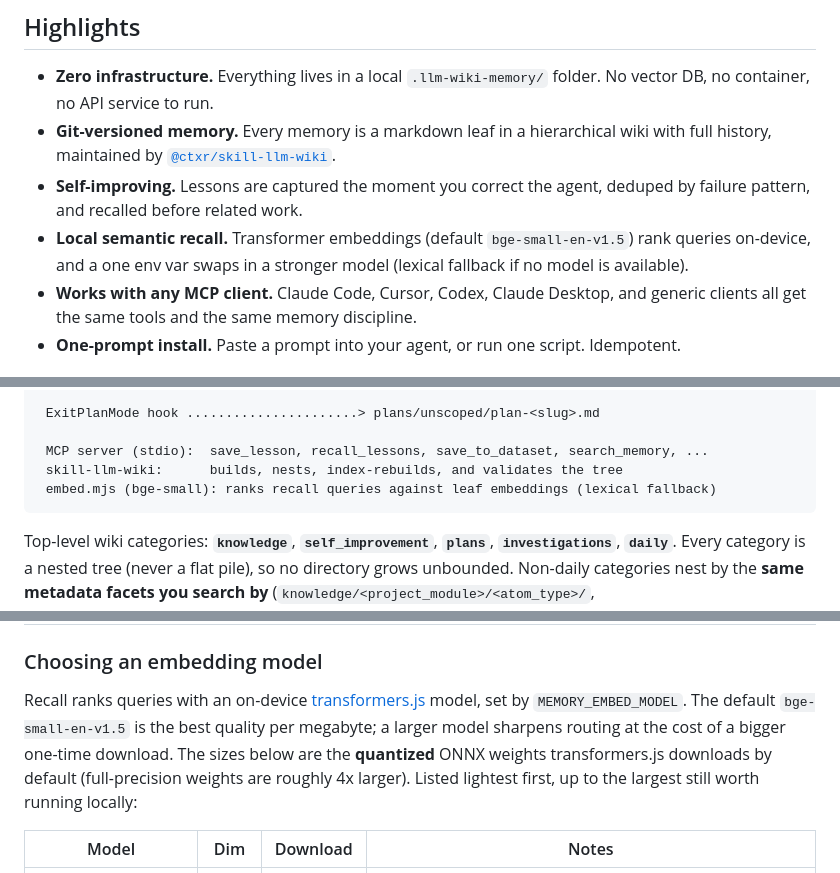
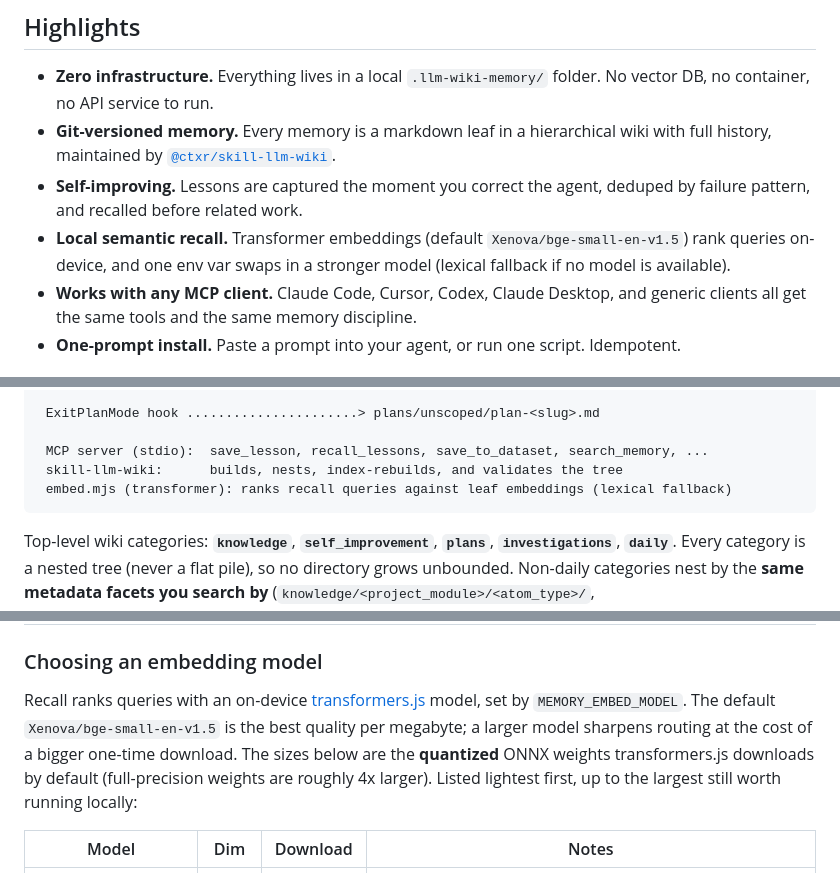
Before and after one commit to ctxr-dev/llm-wiki-memory, a Markdown page: README.md, 3 parts joined by grey strips. GitHub-like rendering.

Commit message:
docs(readme): address review (model-neutral diagram, fully-qualified ids)
Diagram labels the embedder "transformer" instead of a fixed model name, and
prose uses the fully-qualified `Xenova/bge-small-en-v1.5` id consistently so it
matches what `MEMORY_EMBED_MODEL` expects.

Co-Authored-By: Claude Opus 4.7 (1M context) <noreply@anthropic.com>

````diff
--- a/README.md
+++ b/README.md
@@ -28,7 +28,7 @@ stored as a local [LLM wiki](https://github.com/ctxr-dev/skill-llm-wiki) with lo
 - **Zero infrastructure.** Everything lives in a local `.llm-wiki-memory/` folder. No vector DB, no container, no API service to run.
 - **Git-versioned memory.** Every memory is a markdown leaf in a hierarchical wiki with full history, maintained by [`@ctxr/skill-llm-wiki`](https://github.com/ctxr-dev/skill-llm-wiki).
 - **Self-improving.** Lessons are captured the moment you correct the agent, deduped by failure pattern, and recalled before related work.
-- **Local semantic recall.** Transformer embeddings (default `bge-small-en-v1.5`) rank queries on-device, and a one env var swaps in a stronger model (lexical fallback if no model is available).
+- **Local semantic recall.** Transformer embeddings (default `Xenova/bge-small-en-v1.5`) rank queries on-device, and one env var swaps in a stronger model (lexical fallback if no model is available).
 - **Works with any MCP client.** Claude Code, Cursor, Codex, Claude Desktop, and generic clients all get the same tools and the same memory discipline.
 - **One-prompt install.** Paste a prompt into your agent, or run one script. Idempotent.
 
@@ -127,7 +127,7 @@ The bootstrap is **idempotent**. It:
 
  MCP server (stdio):  save_lesson, recall_lessons, save_to_dataset, search_memory, ...
  skill-llm-wiki:      builds, nests, index-rebuilds, and validates the tree
- embed.mjs (bge-small): ranks recall queries against leaf embeddings (lexical fallback)
+ embed.mjs (transformer): ranks recall queries against leaf embeddings (lexical fallback)
 ```
 
 Top-level wiki categories: **`knowledge`**, **`self_improvement`**, **`plans`**,
@@ -167,8 +167,8 @@ All settings live in `./.llm-wiki-memory/settings/.env` (see [`templates/env.exa
 ### Choosing an embedding model
 
 Recall ranks queries with an on-device [transformers.js](https://github.com/xenova/transformers.js)
-model, set by `MEMORY_EMBED_MODEL`. The default `bge-small-en-v1.5` is the best quality per
-megabyte; a larger model sharpens routing at the cost of a bigger one-time download. The sizes
+model, set by `MEMORY_EMBED_MODEL`. The default `Xenova/bge-small-en-v1.5` is the best quality
+per megabyte; a larger model sharpens routing at the cost of a bigger one-time download. The sizes
 below are the **quantized** ONNX weights transformers.js downloads by default (full-precision
 weights are roughly 4x larger). Listed lightest first, up to the largest still worth running
 locally:
````
Also changed, not shown: other parts of README.md (+1 -1 lines).
